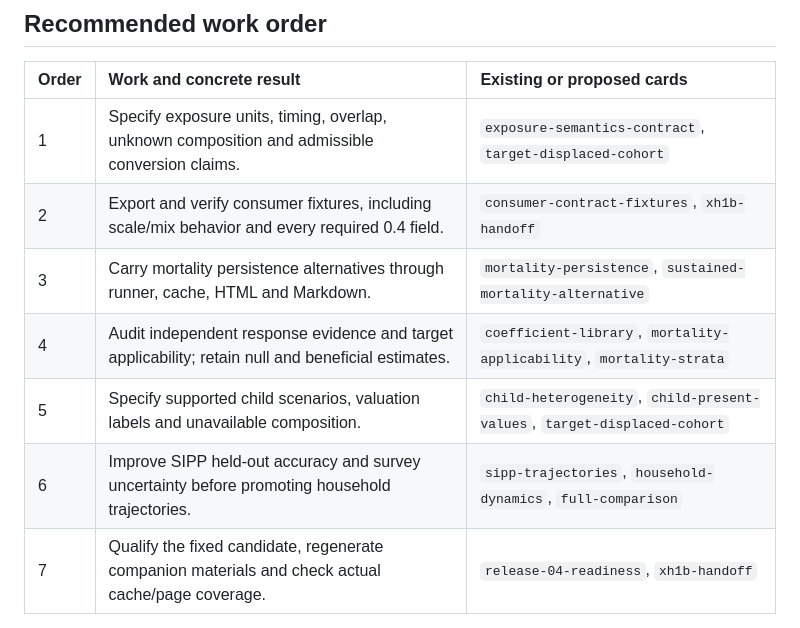
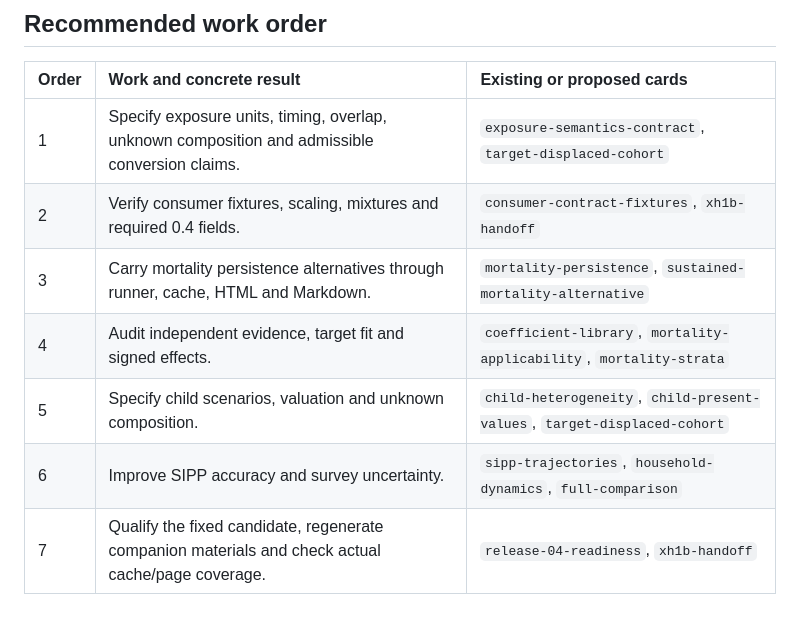
Before and after one commit to xh1b/downstream, a Markdown page: docs/XH1B_USAGE_PLAN_0_4.md, the part around the change. Drawn GitHub-style.

Commit message:
docs: keep integration priorities table within line limit

```diff
--- a/docs/XH1B_USAGE_PLAN_0_4.md
+++ b/docs/XH1B_USAGE_PLAN_0_4.md
@@ -146,11 +146,11 @@ rows already displayed. A new general rendering framework is not required.
 | Order | Work and concrete result | Existing or proposed cards |
 |:---|:---|:---|
 | 1 | Specify exposure units, timing, overlap, unknown composition and admissible conversion claims. | `exposure-semantics-contract`, `target-displaced-cohort` |
-| 2 | Export and verify consumer fixtures, including scale/mix behavior and every required 0.4 field. | `consumer-contract-fixtures`, `xh1b-handoff` |
+| 2 | Verify consumer fixtures, scaling, mixtures and required 0.4 fields. | `consumer-contract-fixtures`, `xh1b-handoff` |
 | 3 | Carry mortality persistence alternatives through runner, cache, HTML and Markdown. | `mortality-persistence`, `sustained-mortality-alternative` |
-| 4 | Audit independent response evidence and target applicability; retain null and beneficial estimates. | `coefficient-library`, `mortality-applicability`, `mortality-strata` |
-| 5 | Specify supported child scenarios, valuation labels and unavailable composition. | `child-heterogeneity`, `child-present-values`, `target-displaced-cohort` |
-| 6 | Improve SIPP held-out accuracy and survey uncertainty before promoting household trajectories. | `sipp-trajectories`, `household-dynamics`, `full-comparison` |
+| 4 | Audit independent evidence, target fit and signed effects. | `coefficient-library`, `mortality-applicability`, `mortality-strata` |
+| 5 | Specify child scenarios, valuation and unknown composition. | `child-heterogeneity`, `child-present-values`, `target-displaced-cohort` |
+| 6 | Improve SIPP accuracy and survey uncertainty. | `sipp-trajectories`, `household-dynamics`, `full-comparison` |
 | 7 | Qualify the fixed candidate, regenerate companion materials and check actual cache/page coverage. | `release-04-readiness`, `xh1b-handoff` |
 
 Card ids in this table have prefix `2026-10-14-`. New proposed cards are in
```
